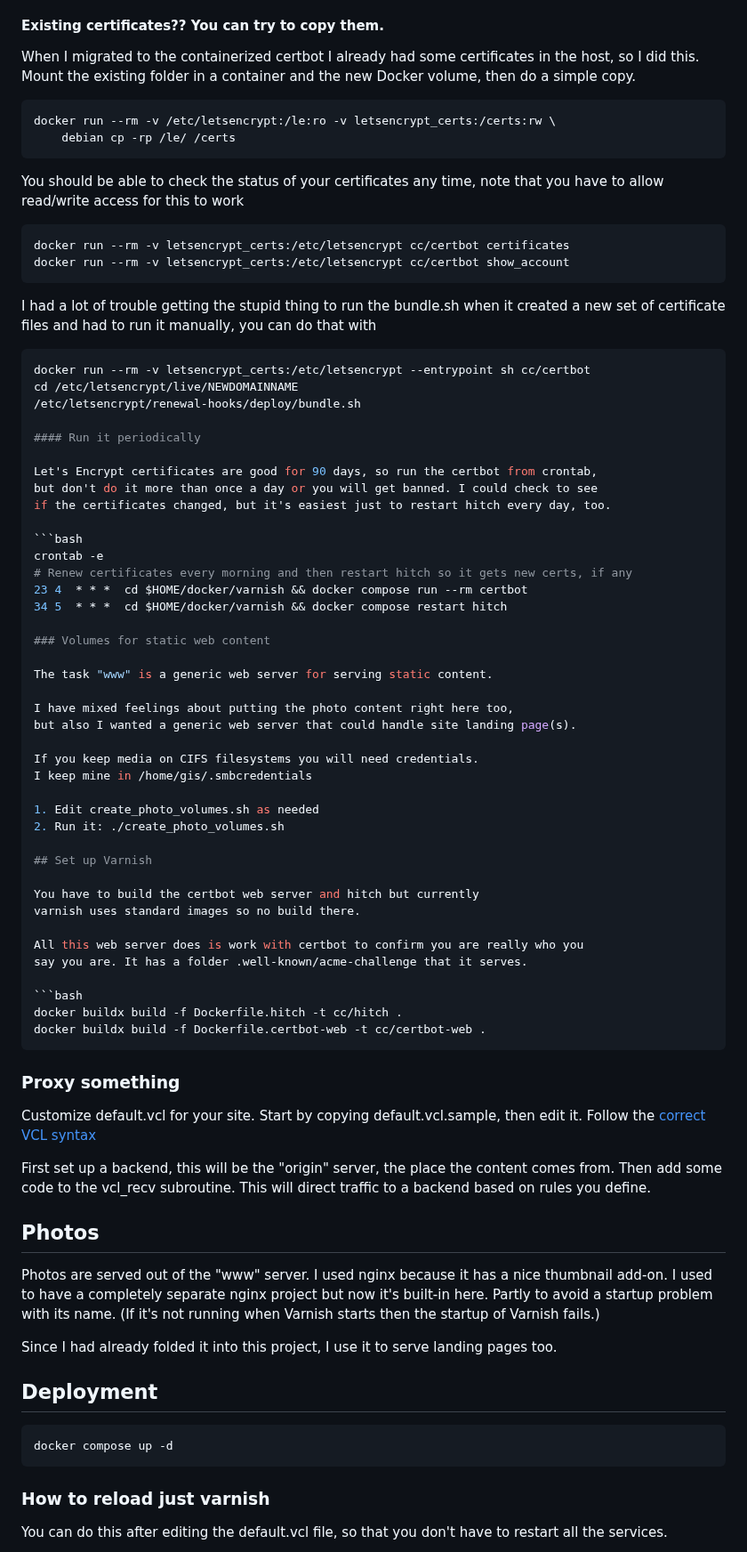
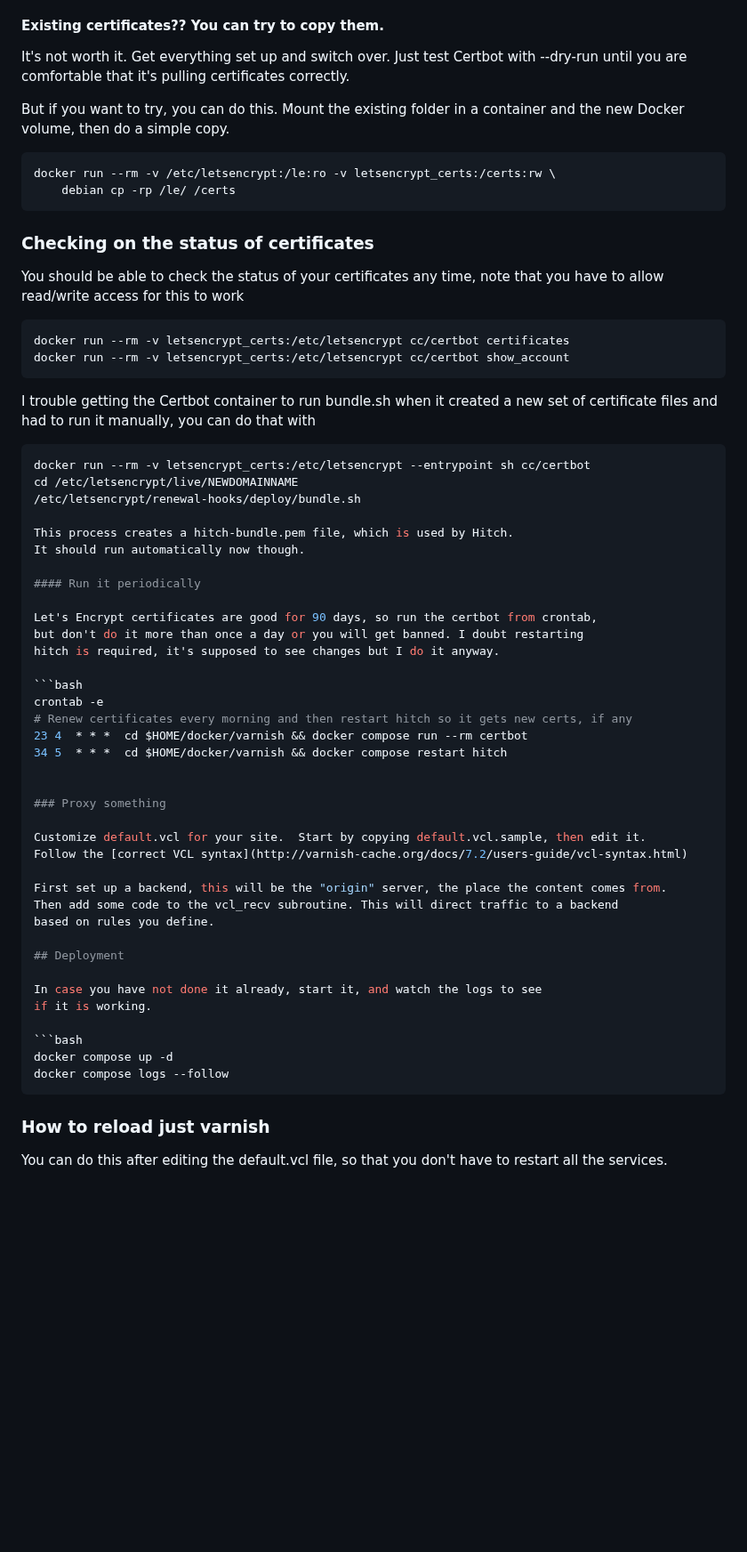
Before and after one commit to Wildsong/docker-varnish, a Markdown page: README.md, the part around one of its changes. Shown at 89% size. Rendered like a GitHub page; blank space fills up the shorter version.

````diff
--- a/README.md
+++ b/README.md
@@ -82,14 +95,18 @@ challenges decouples certificate management from serving web pages.
 
 #### Existing certificates?? You can try to copy them.
 
-When I migrated to the containerized certbot I already had some certificates in the host, so
-I did this. Mount the existing folder in a container and the new Docker volume,
-then do a simple copy.
+It's not worth it. Get everything set up and switch over. Just test Certbot
+with --dry-run until you are comfortable that it's pulling certificates correctly.
+
+But if you want to try, you can do this.
+Mount the existing folder in a container and the new Docker volume, then do a simple copy.
 
 ```bash
 docker run --rm -v /etc/letsencrypt:/le:ro -v letsencrypt_certs:/certs:rw \
     debian cp -rp /le/ /certs
 ```
+
+### Checking on the status of certificates
 
 You should be able to check the status of your certificates any time, note
 that you have to allow read/write access for this to work
@@ -99,7 +116,7 @@ docker run --rm -v letsencrypt_certs:/etc/letsencrypt cc/certbot certificates
 docker run --rm -v letsencrypt_certs:/etc/letsencrypt cc/certbot show_account
 ```
 
-I had a lot of trouble getting the stupid thing to run the bundle.sh when it created
+I trouble getting the Certbot container to run bundle.sh when it created
 a new set of certificate files and had to run it manually, you can do that with
 
 ```bash
@@ -107,11 +124,14 @@ docker run --rm -v letsencrypt_certs:/etc/letsencrypt --entrypoint sh cc/certbot
 cd /etc/letsencrypt/live/NEWDOMAINNAME
 /etc/letsencrypt/renewal-hooks/deploy/bundle.sh
 
+This process creates a hitch-bundle.pem file, which is used by Hitch.
+It should run automatically now though.
+
 #### Run it periodically
 
 Let's Encrypt certificates are good for 90 days, so run the certbot from crontab,
-but don't do it more than once a day or you will get banned. I could check to see
-if the certificates changed, but it's easiest just to restart hitch every day, too.
+but don't do it more than once a day or you will get banned. I doubt restarting
+hitch is required, it's supposed to see changes but I do it anyway.
 
 ```bash
 crontab -e
@@ -119,31 +139,6 @@ crontab -e
 23 4  * * *  cd $HOME/docker/varnish && docker compose run --rm certbot
 34 5  * * *  cd $HOME/docker/varnish && docker compose restart hitch
 
-### Volumes for static web content
-
-The task "www" is a generic web server for serving static content.
-
-I have mixed feelings about putting the photo content right here too,
-but also I wanted a generic web server that could handle site landing page(s).
-
-If you keep media on CIFS filesystems you will need credentials.
-I keep mine in /home/gis/.smbcredentials
-
-1. Edit create_photo_volumes.sh as needed
-2. Run it: ./create_photo_volumes.sh
-
-## Set up Varnish
-
-You have to build the certbot web server and hitch but currently
-varnish uses standard images so no build there.
-
-All this web server does is work with certbot to confirm you are really who you
-say you are. It has a folder .well-known/acme-challenge that it serves.
-
-```bash
-docker buildx build -f Dockerfile.hitch -t cc/hitch .
-docker buildx build -f Dockerfile.certbot-web -t cc/certbot-web .
-```
 
 ### Proxy something
 
@@ -154,19 +149,14 @@ First set up a backend, this will be the "origin" server, the place the content
 Then add some code to the vcl_recv subroutine. This will direct traffic to a backend
 based on rules you define.
 
-## Photos
+## Deployment
 
-Photos are served out of the "www" server. I used nginx because it has a nice
-thumbnail add-on. I used to have a completely separate nginx project
-but now it's built-in here. Partly to avoid a startup problem with its name.
-(If it's not running when Varnish starts then the startup of Varnish fails.)
-
-Since I had already folded it into this project, I use it to serve landing pages too.
-
-## Deployment
+In case you have not done it already, start it, and watch the logs to see
+if it is working.
 
 ```bash
 docker compose up -d
+docker compose logs --follow
 ```
 
 ### How to reload just varnish
````
Also changed, not shown: other parts of README.md (+44 -32 lines).
